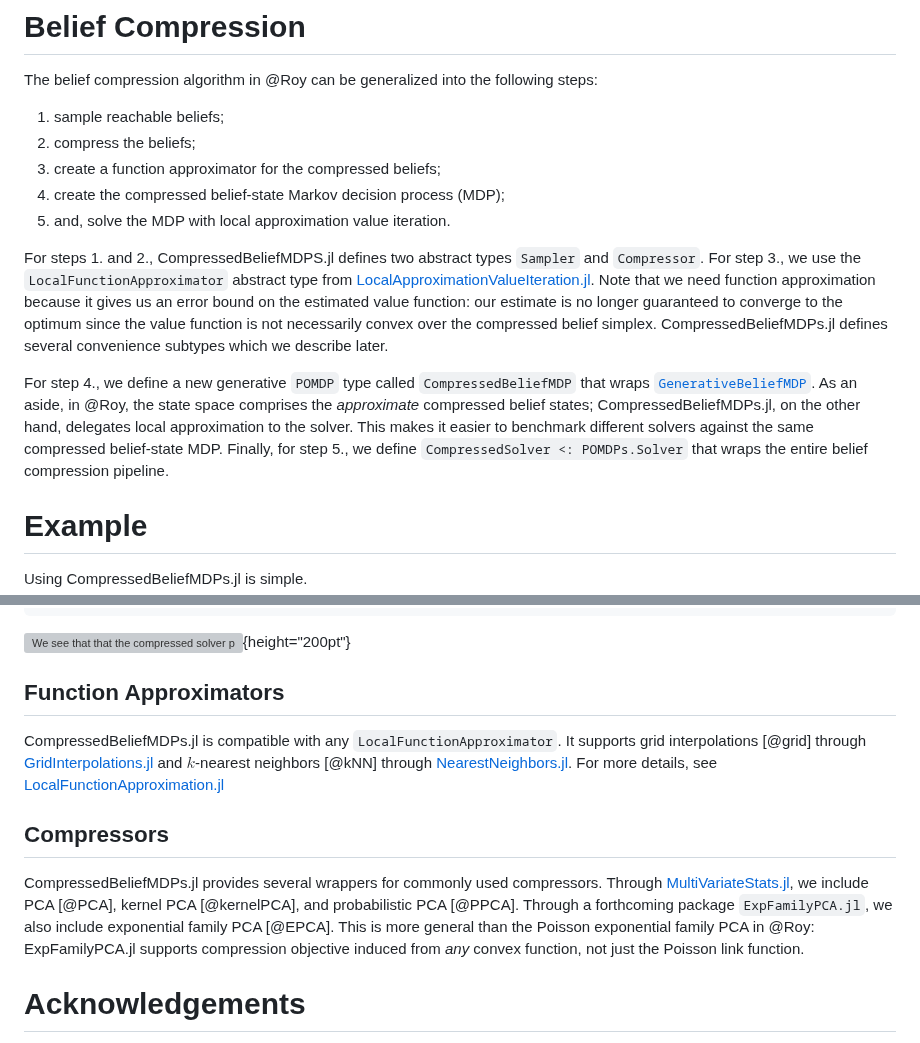
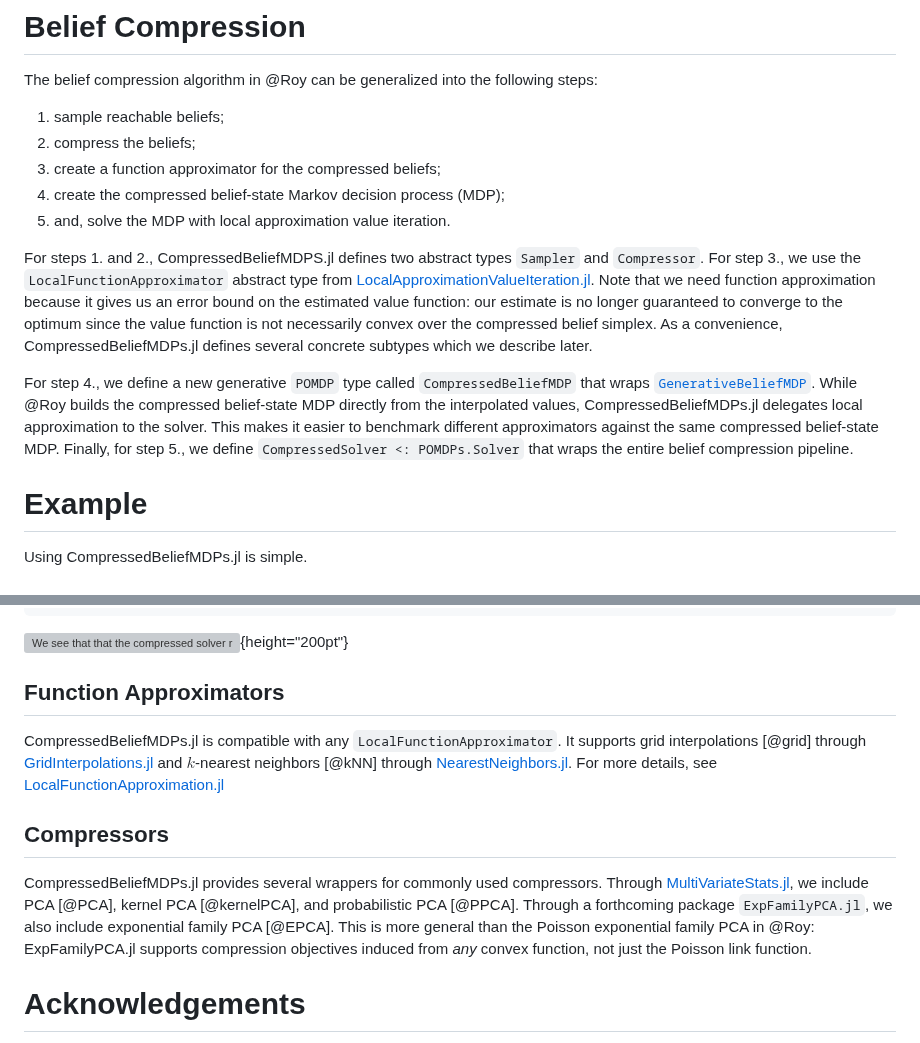
Before and after one commit to JuliaPOMDP/CompressedBeliefMDPs.jl, a Markdown page: paper.md, 2 parts joined by grey strips. GitHub-like rendering; grey boxes are pictures that could not be loaded.

````diff
--- a/paper.md
+++ b/paper.md
@@ -43,9 +43,9 @@ The belief compression algorithm in @Roy can be generalized into the following s
 4. create the compressed belief-state Markov decision process (MDP);
 5. and, solve the MDP with local approximation value iteration.
 
-For steps 1. and 2., CompressedBeliefMDPS.jl defines two abstract types `Sampler` and `Compressor`. For step 3., we use the `LocalFunctionApproximator` abstract type from [LocalApproximationValueIteration.jl](https://github.com/JuliaPOMDP/LocalApproximationValueIteration.jl). Note that we need function approximation because it gives us an error bound on the estimated value function: our estimate is no longer guaranteed to converge to the optimum since the value function is not necessarily convex over the compressed belief simplex. CompressedBeliefMDPs.jl defines several convenience subtypes which we describe later.
+For steps 1. and 2., CompressedBeliefMDPS.jl defines two abstract types `Sampler` and `Compressor`. For step 3., we use the `LocalFunctionApproximator` abstract type from [LocalApproximationValueIteration.jl](https://github.com/JuliaPOMDP/LocalApproximationValueIteration.jl). Note that we need function approximation because it gives us an error bound on the estimated value function: our estimate is no longer guaranteed to converge to the optimum since the value function is not necessarily convex over the compressed belief simplex. As a convenience, CompressedBeliefMDPs.jl defines several concrete subtypes which we describe later.
 
-For step 4., we define a new generative `POMDP` type called `CompressedBeliefMDP` that wraps [`GenerativeBeliefMDP`](https://juliapomdp.github.io/POMDPModelTools.jl/stable/model_transformations/#Generative-Belief-MDP). As an aside, in @Roy, the state space comprises the _approximate_ compressed belief states; CompressedBeliefMDPs.jl, on the other hand, delegates local approximation to the solver. This makes it easier to benchmark different solvers against the same compressed belief-state MDP. Finally, for step 5., we define `CompressedSolver <: POMDPs.Solver` that wraps the entire belief compression pipeline.
+For step 4., we define a new generative `POMDP` type called `CompressedBeliefMDP` that wraps [`GenerativeBeliefMDP`](https://juliapomdp.github.io/POMDPModelTools.jl/stable/model_transformations/#Generative-Belief-MDP). While @Roy builds the compressed belief-state MDP directly from the interpolated values, CompressedBeliefMDPs.jl delegates local approximation to the solver. This makes it easier to benchmark different approximators against the same compressed belief-state MDP. Finally, for step 5., we define `CompressedSolver <: POMDPs.Solver` that wraps the entire belief compression pipeline.
 
 # Example
 
@@ -65,7 +65,7 @@ v = value(approx_policy, s)
 a = action(approx_policy, s)
 ```
 
-![We see that that the compressed solver performs similarly with SARSOP [@SARSOP].](./images/baby_benchmark.svg){height="200pt"}
+![We see that that the compressed solver recovers a similar value function to SARSOP [@SARSOP].](./images/baby_benchmark.svg){height="200pt"}
 
 ## Function Approximators
 
@@ -73,7 +73,7 @@ CompressedBeliefMDPs.jl is compatible with any `LocalFunctionApproximator`. It s
 
 ## Compressors
 
-CompressedBeliefMDPs.jl provides several wrappers for commonly used compressors. Through [MultiVariateStats.jl](https://juliastats.org/MultivariateStats.jl/stable/), we include PCA [@PCA], kernel PCA [@kernelPCA], and probabilistic PCA [@PPCA]. Through a forthcoming package `ExpFamilyPCA.jl`, we also include exponential family PCA [@EPCA]. This is more general than the Poisson exponential family PCA in @Roy: ExpFamilyPCA.jl supports compression objective induced from _any_ convex function, not just the Poisson link function.
+CompressedBeliefMDPs.jl provides several wrappers for commonly used compressors. Through [MultiVariateStats.jl](https://juliastats.org/MultivariateStats.jl/stable/), we include PCA [@PCA], kernel PCA [@kernelPCA], and probabilistic PCA [@PPCA]. Through a forthcoming package `ExpFamilyPCA.jl`, we also include exponential family PCA [@EPCA]. This is more general than the Poisson exponential family PCA in @Roy: ExpFamilyPCA.jl supports compression objectives induced from _any_ convex function, not just the Poisson link function.
 
 # Acknowledgements
 
````
